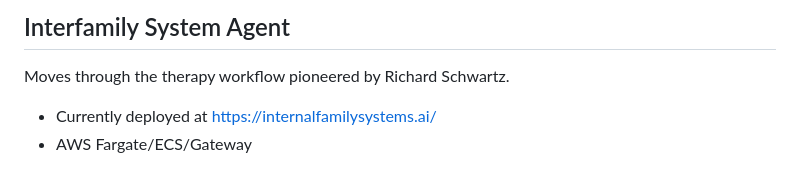
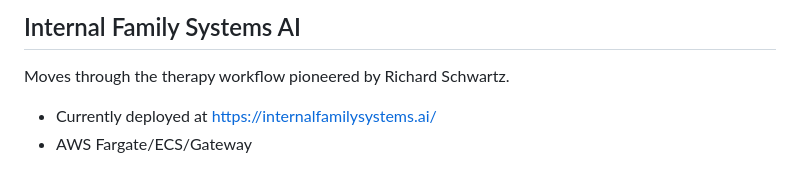
Before and after one commit to JeffKatzy/interfamily-agent, a Markdown page: README.md, the part around the change. Drawn GitHub-style.

```diff
--- a/README.md
+++ b/README.md
@@ -1,4 +1,4 @@
-## Interfamily System Agent
+## Internal Family Systems AI
 
 Moves through the therapy workflow pioneered by Richard Schwartz.
 
```
